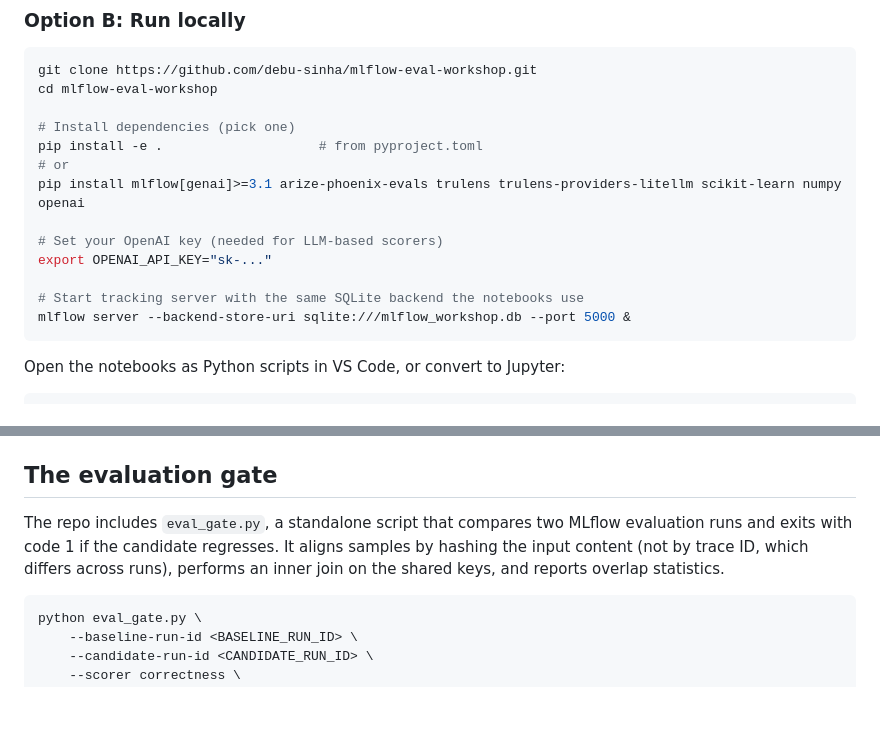
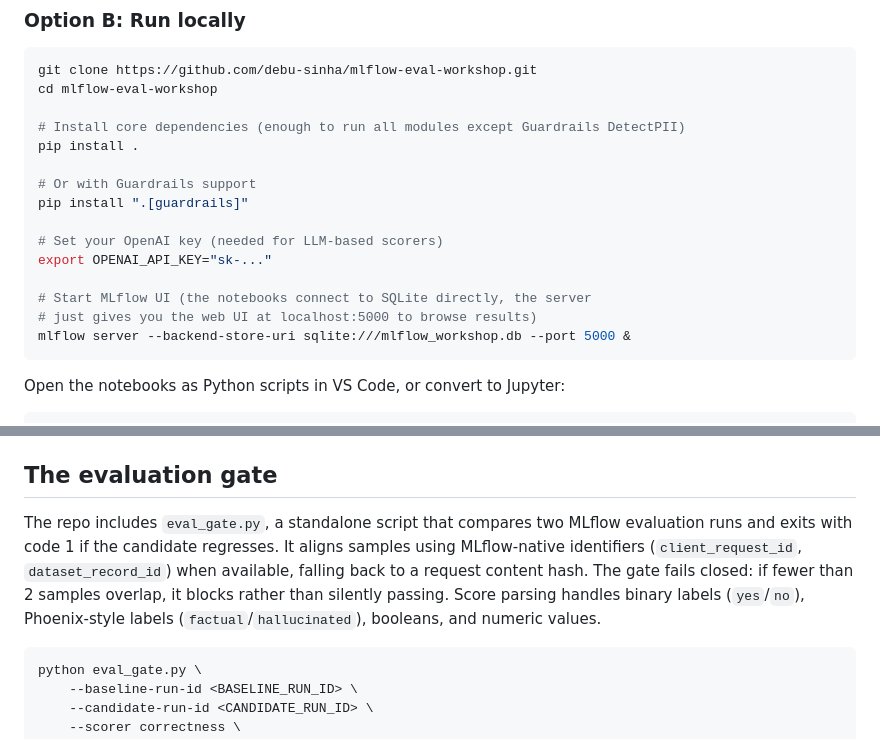
Before and after one commit to debu-sinha/mlflow-eval-workshop, a Markdown page: README.md, 2 parts joined by grey strips. Rendered like a GitHub page; blank space fills up the shorter version.

Commit message:
Update README for optional guardrails extra and fail-closed gate
Signed-off-by: debu-sinha <debusinha2009@gmail.com>

````diff
--- a/README.md
+++ b/README.md
@@ -40,15 +40,17 @@ No API keys needed. The notebooks auto-detect Databricks and use Foundation Mode
 git clone https://github.com/debu-sinha/mlflow-eval-workshop.git
 cd mlflow-eval-workshop
 
-# Install dependencies (pick one)
-pip install -e .                    # from pyproject.toml
-# or
-pip install mlflow[genai]>=3.1 arize-phoenix-evals trulens trulens-providers-litellm scikit-learn numpy openai
+# Install core dependencies (enough to run all modules except Guardrails DetectPII)
+pip install .
+
+# Or with Guardrails support
+pip install ".[guardrails]"
 
 # Set your OpenAI key (needed for LLM-based scorers)
 export OPENAI_API_KEY="sk-..."
 
-# Start tracking server with the same SQLite backend the notebooks use
+# Start MLflow UI (the notebooks connect to SQLite directly, the server
+# just gives you the web UI at localhost:5000 to browse results)
 mlflow server --backend-store-uri sqlite:///mlflow_workshop.db --port 5000 &
 ```
 
@@ -103,7 +105,7 @@ MLflow's evaluation surface is broader than what fits in 60 minutes. Features wo
 
 ## The evaluation gate
 
-The repo includes `eval_gate.py`, a standalone script that compares two MLflow evaluation runs and exits with code 1 if the candidate regresses. It aligns samples by hashing the input content (not by trace ID, which differs across runs), performs an inner join on the shared keys, and reports overlap statistics.
+The repo includes `eval_gate.py`, a standalone script that compares two MLflow evaluation runs and exits with code 1 if the candidate regresses. It aligns samples using MLflow-native identifiers (`client_request_id`, `dataset_record_id`) when available, falling back to a request content hash. The gate fails closed: if fewer than 2 samples overlap, it blocks rather than silently passing. Score parsing handles binary labels (`yes`/`no`), Phoenix-style labels (`factual`/`hallucinated`), booleans, and numeric values.
 
 ```bash
 python eval_gate.py \
````
